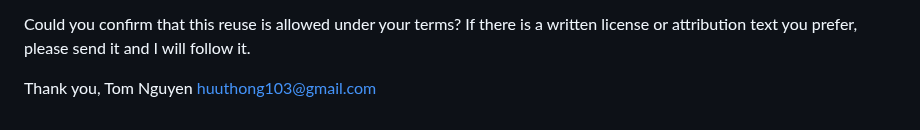
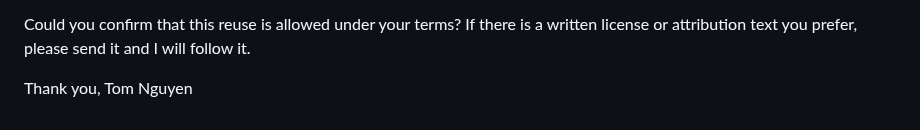
Before and after one commit to tomnguyen103/hailprint, a Markdown page: docs/drafts/hcad-gis-reuse-email.md, the part around the change. GitHub-like rendering.

```diff
--- a/docs/drafts/hcad-gis-reuse-email.md
+++ b/docs/drafts/hcad-gis-reuse-email.md
@@ -23,4 +23,3 @@ Could you confirm that this reuse is allowed under your terms? If there is a wri
 
 Thank you,
 Tom Nguyen
-huuthong103@gmail.com
```
Also changed, not shown: docs/WEEK-01.md (+20 -3 lines), docs/evidence/spike-2024-05-28.png (added), 7 other files.
